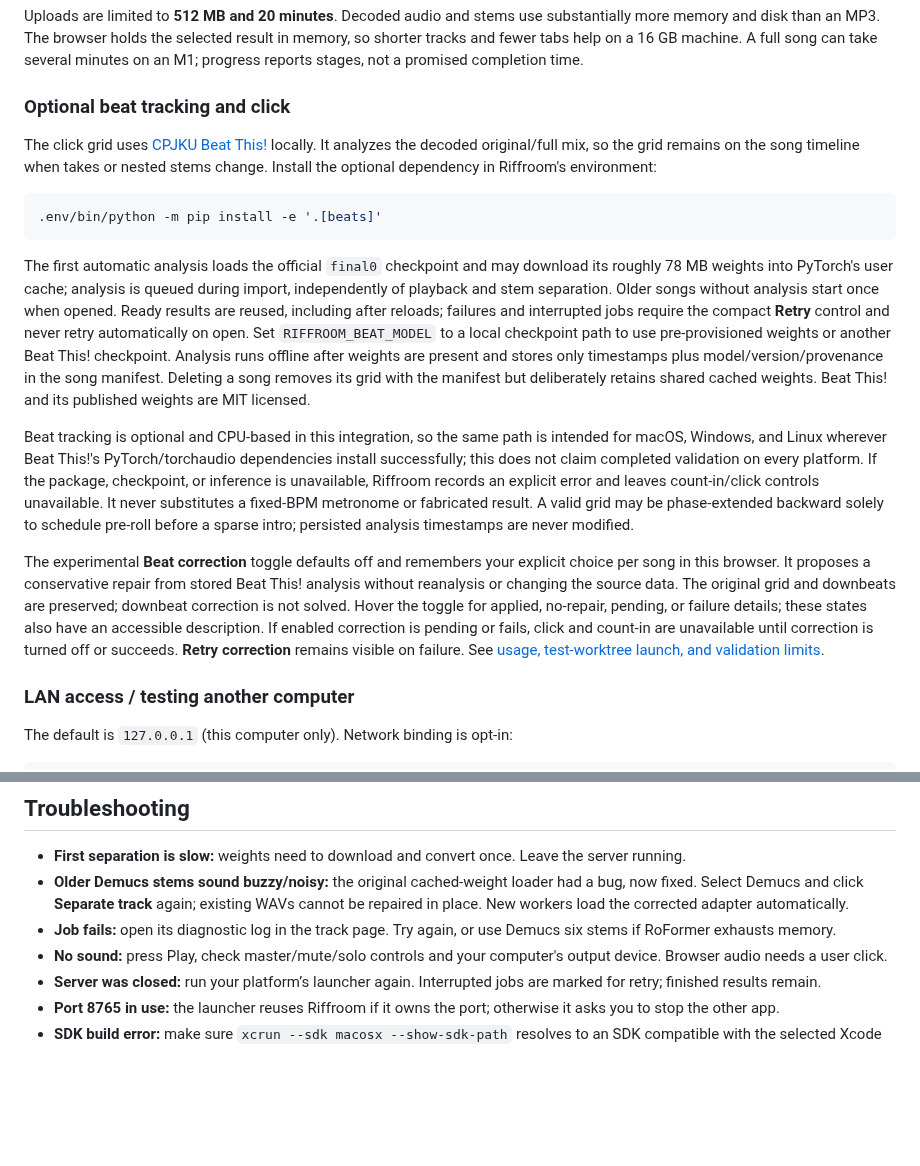
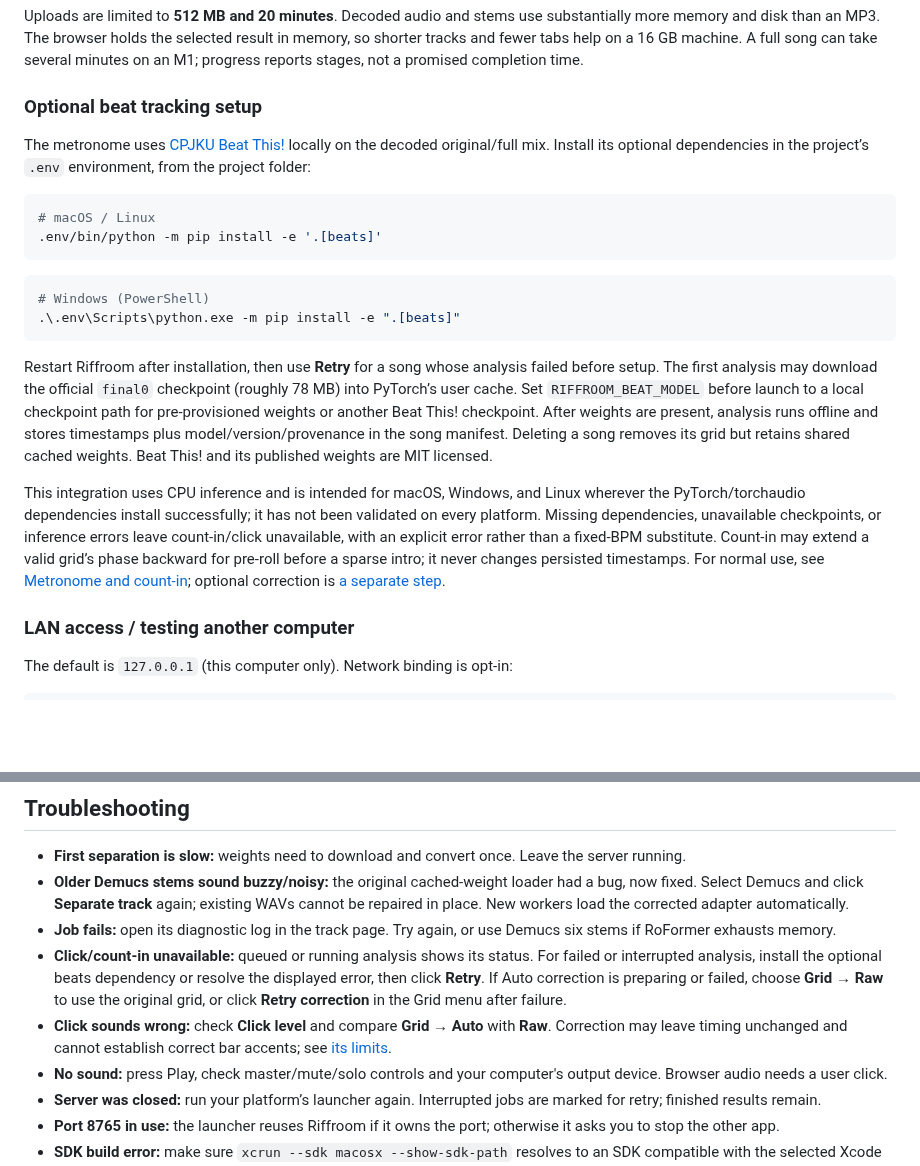
Before and after one commit to transistor1/riffroom, a Markdown page: README.md, 2 parts joined by grey strips. Drawn GitHub-style; blank space fills up the shorter version.

````diff
--- a/README.md
+++ b/README.md
@@ -108,26 +138,23 @@ powershell -NoProfile -ExecutionPolicy Bypass -File .\Riffroom.ps1 -Check
 
 Uploads are limited to **512 MB and 20 minutes**. Decoded audio and stems use substantially more memory and disk than an MP3. The browser holds the selected result in memory, so shorter tracks and fewer tabs help on a 16 GB machine. A full song can take several minutes on an M1; progress reports stages, not a promised completion time.
 
-### Optional beat tracking and click
+### Optional beat tracking setup
 
-The click grid uses [CPJKU Beat This!](https://github.com/CPJKU/beat_this) locally. It analyzes the decoded original/full mix, so the grid remains on the song timeline when takes or nested stems change. Install the optional dependency in Riffroom's environment:
+The metronome uses [CPJKU Beat This!](https://github.com/CPJKU/beat_this) locally on the decoded original/full mix. Install its optional dependencies in the project’s `.env` environment, from the project folder:
 
 ```bash
+# macOS / Linux
 .env/bin/python -m pip install -e '.[beats]'
 ```
 
-The first automatic analysis loads the official `final0` checkpoint and may download its roughly 78 MB weights into PyTorch's user cache; analysis is queued during import, independently of playback and stem separation. Older songs without analysis start once when opened. Ready results are reused, including after reloads; failures and interrupted jobs require the compact **Retry** control and never retry automatically on open. Set `RIFFROOM_BEAT_MODEL` to a local checkpoint path to use pre-provisioned weights or another Beat This! checkpoint. Analysis runs offline after weights are present and stores only timestamps plus model/version/provenance in the song manifest. Deleting a song removes its grid with the manifest but deliberately retains shared cached weights. Beat This! and its published weights are MIT licensed.
+```powershell
+# Windows (PowerShell)
+.\.env\Scripts\python.exe -m pip install -e ".[beats]"
+```
 
-Beat tracking is optional and CPU-based in this integration, so the same path is intended for macOS, Windows, and Linux wherever Beat This!'s PyTorch/torchaudio dependencies install successfully; this does not claim completed validation on every platform. If the package, checkpoint, or inference is unavailable, Riffroom records an explicit error and leaves count-in/click controls unavailable. It never substitutes a fixed-BPM metronome or fabricated result. A valid grid may be phase-extended backward solely to schedule pre-roll before a sparse intro; persisted analysis timestamps are never modified.
+Restart Riffroom after installation, then use **Retry** for a song whose analysis failed before setup. The first analysis may download the official `final0` checkpoint (roughly 78 MB) into PyTorch’s user cache. Set `RIFFROOM_BEAT_MODEL` before launch to a local checkpoint path for pre-provisioned weights or another Beat This! checkpoint. After weights are present, analysis runs offline and stores timestamps plus model/version/provenance in the song manifest. Deleting a song removes its grid but retains shared cached weights. Beat This! and its published weights are MIT licensed.
 
-The experimental **Beat correction** toggle defaults off and remembers your
-explicit choice per song in this browser. It proposes a conservative repair from
-stored Beat This! analysis without reanalysis or changing the source data.
-The original grid and downbeats are preserved; downbeat correction is not solved.
-Hover the toggle for applied, no-repair, pending, or failure details; these states
-also have an accessible description. If enabled correction is pending or fails,
-click and count-in are unavailable until correction is turned off or succeeds.
-**Retry correction** remains visible on failure. See [usage, test-worktree launch, and validation limits](docs/experimental-beat-correction.md).
+This integration uses CPU inference and is intended for macOS, Windows, and Linux wherever the PyTorch/torchaudio dependencies install successfully; it has not been validated on every platform. Missing dependencies, unavailable checkpoints, or inference errors leave count-in/click unavailable, with an explicit error rather than a fixed-BPM substitute. Count-in may extend a valid grid’s phase backward for pre-roll before a sparse intro; it never changes persisted timestamps. For normal use, see [Metronome and count-in](#metronome-and-count-in); optional correction is [a separate step](#beat-correction-experimental).
 
 ### LAN access / testing another computer
 
@@ -221,6 +248,8 @@ The browser test imports an original synthetic fixture, runs the real default ML
 - **First separation is slow:** weights need to download and convert once. Leave the server running.
 - **Older Demucs stems sound buzzy/noisy:** the original cached-weight loader had a bug, now fixed. Select Demucs and click **Separate track** again; existing WAVs cannot be repaired in place. New workers load the corrected adapter automatically.
 - **Job fails:** open its diagnostic log in the track page. Try again, or use Demucs six stems if RoFormer exhausts memory.
+- **Click/count-in unavailable:** queued or running analysis shows its status. For failed or interrupted analysis, install the optional beats dependency or resolve the displayed error, then click **Retry**. If Auto correction is preparing or failed, choose **Grid → Raw** to use the original grid, or click **Retry correction** in the Grid menu after failure.
+- **Click sounds wrong:** check **Click level** and compare **Grid → Auto** with **Raw**. Correction may leave timing unchanged and cannot establish correct bar accents; see [its limits](#beat-correction-experimental).
 - **No sound:** press Play, check master/mute/solo controls and your computer's output device. Browser audio needs a user click.
 - **Server was closed:** run your platform’s launcher again. Interrupted jobs are marked for retry; finished results remain.
 - **Port 8765 in use:** the launcher reuses Riffroom if it owns the port; otherwise it asks you to stop the other app.
````
Also changed, not shown: other parts of README.md (+40 -10 lines), docs/images/riffroom-new-session.jpg (added), docs/images/riffroom-practice-loops.jpg (added), docs/images/riffroom-separation.jpg (added).
